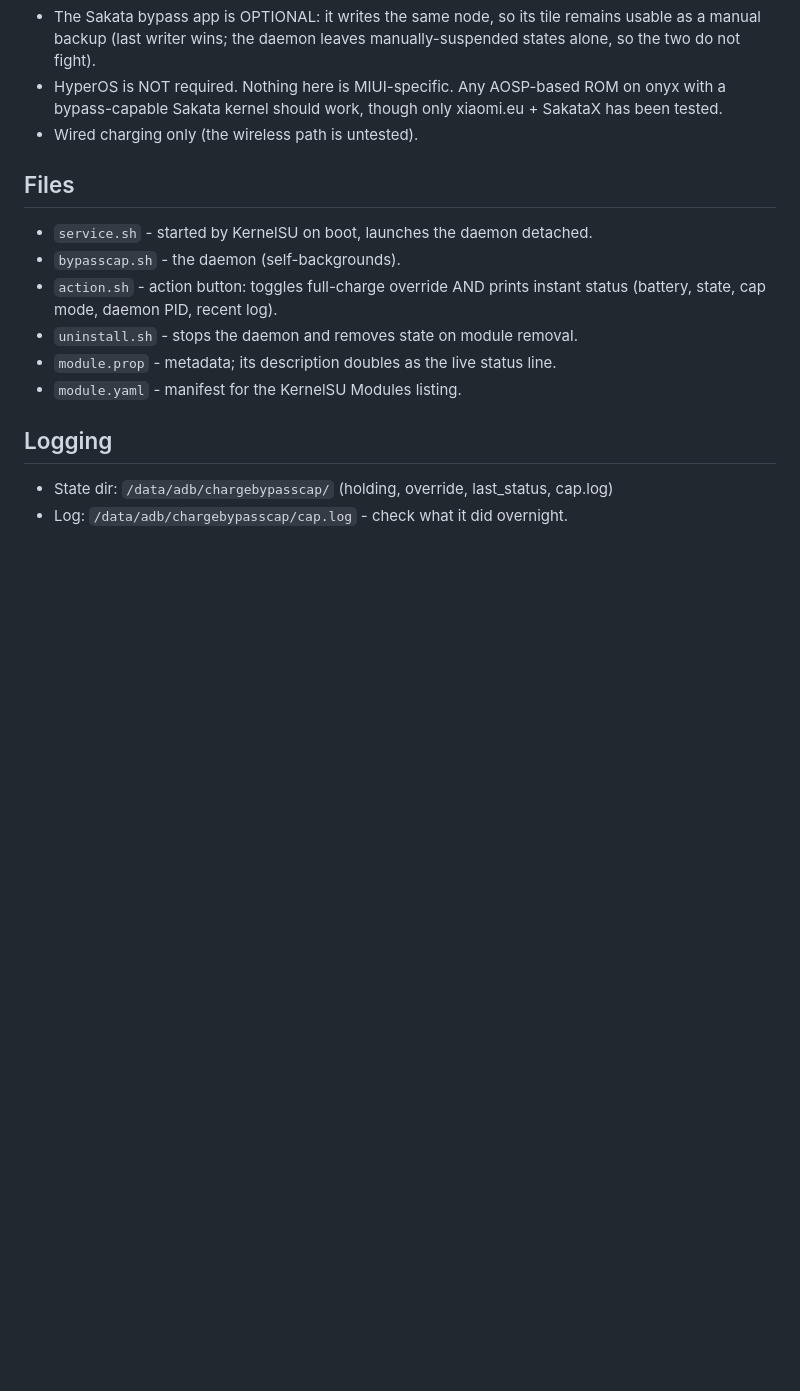
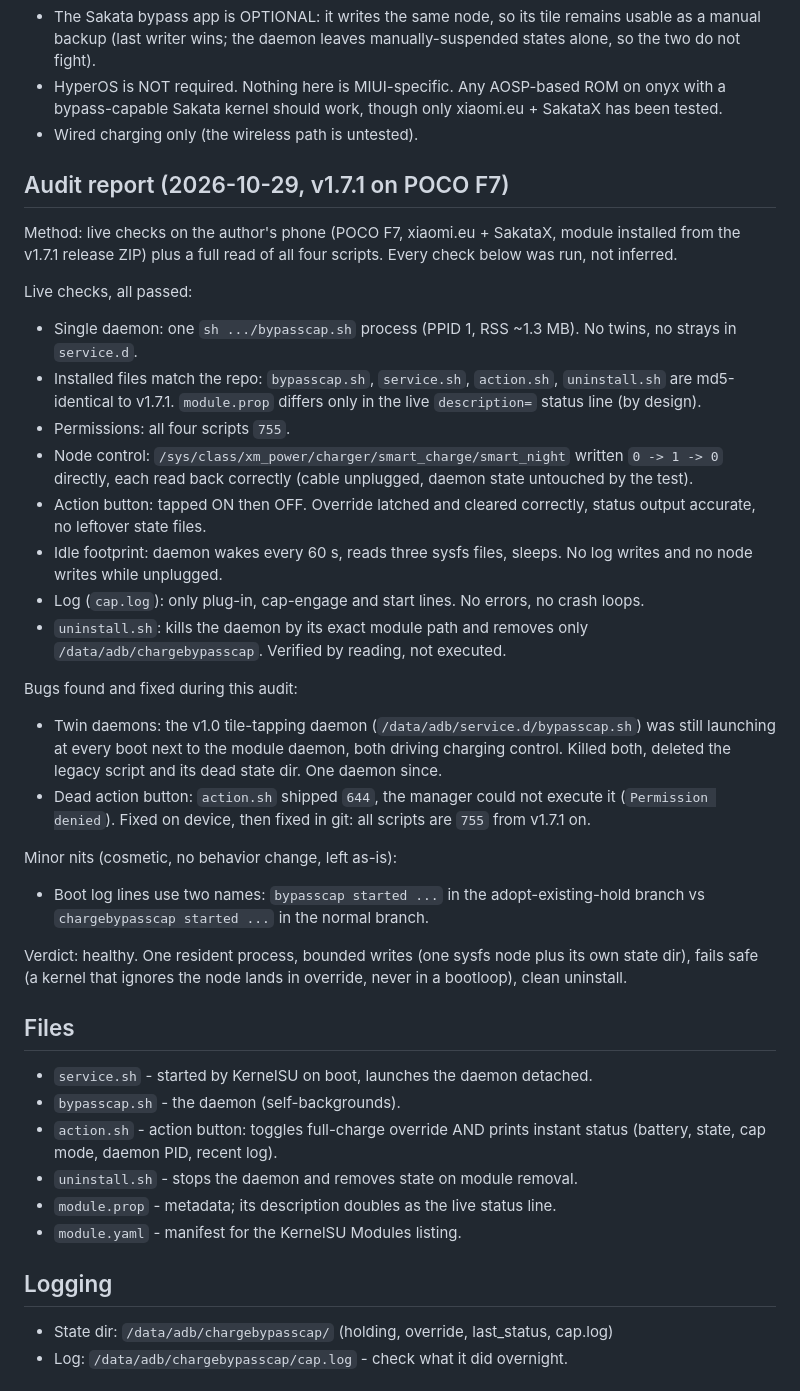
Before and after one commit to 9M2PJU/ChargeBypassCap, a Markdown page: README.md, the part around the change. GitHub-like rendering; blank space fills up the shorter version.

Commit message:
Add audit report (2026-10-29 v1.7.1 live device audit)

```diff
--- a/README.md
+++ b/README.md
@@ -113,6 +113,52 @@ state, daemon PID, and recent log.
   xiaomi.eu + SakataX has been tested.
 - Wired charging only (the wireless path is untested).
 
+## Audit report (2026-10-29, v1.7.1 on POCO F7)
+
+Method: live checks on the author's phone (POCO F7, xiaomi.eu + SakataX,
+module installed from the v1.7.1 release ZIP) plus a full read of all four
+scripts. Every check below was run, not inferred.
+
+Live checks, all passed:
+
+- Single daemon: one `sh .../bypasscap.sh` process (PPID 1, RSS ~1.3 MB).
+  No twins, no strays in `service.d`.
+- Installed files match the repo: `bypasscap.sh`, `service.sh`,
+  `action.sh`, `uninstall.sh` are md5-identical to v1.7.1. `module.prop`
+  differs only in the live `description=` status line (by design).
+- Permissions: all four scripts `755`.
+- Node control: `/sys/class/xm_power/charger/smart_charge/smart_night`
+  written `0 -> 1 -> 0` directly, each read back correctly (cable
+  unplugged, daemon state untouched by the test).
+- Action button: tapped ON then OFF. Override latched and cleared
+  correctly, status output accurate, no leftover state files.
+- Idle footprint: daemon wakes every 60 s, reads three sysfs files, sleeps.
+  No log writes and no node writes while unplugged.
+- Log (`cap.log`): only plug-in, cap-engage and start lines. No errors,
+  no crash loops.
+- `uninstall.sh`: kills the daemon by its exact module path and removes
+  only `/data/adb/chargebypasscap`. Verified by reading, not executed.
+
+Bugs found and fixed during this audit:
+
+- Twin daemons: the v1.0 tile-tapping daemon
+  (`/data/adb/service.d/bypasscap.sh`) was still launching at every boot
+  next to the module daemon, both driving charging control. Killed both,
+  deleted the legacy script and its dead state dir. One daemon since.
+- Dead action button: `action.sh` shipped `644`, the manager could not
+  execute it (`Permission denied`). Fixed on device, then fixed in git:
+  all scripts are `755` from v1.7.1 on.
+
+Minor nits (cosmetic, no behavior change, left as-is):
+
+- Boot log lines use two names: `bypasscap started ...` in the
+  adopt-existing-hold branch vs `chargebypasscap started ...` in the
+  normal branch.
+
+Verdict: healthy. One resident process, bounded writes (one sysfs node
+plus its own state dir), fails safe (a kernel that ignores the node lands
+in override, never in a bootloop), clean uninstall.
+
 ## Files
 
 - `service.sh` - started by KernelSU on boot, launches the daemon detached.
```
